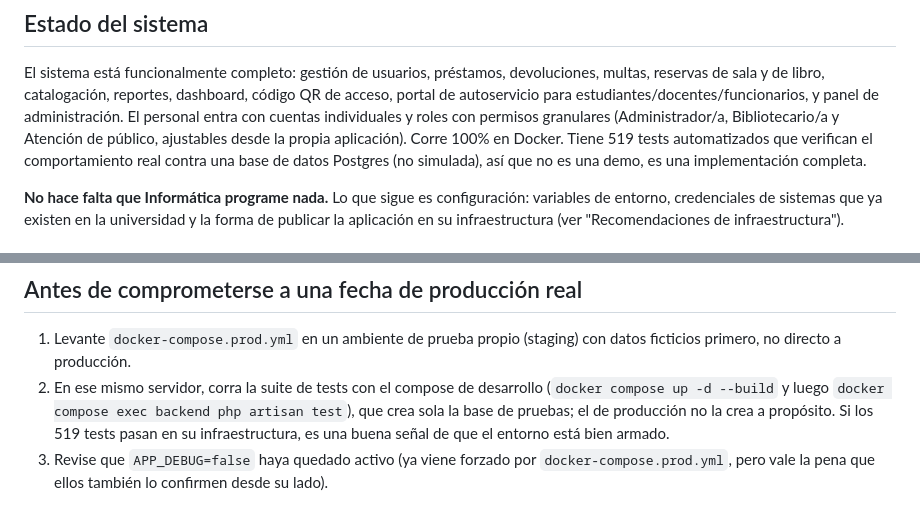
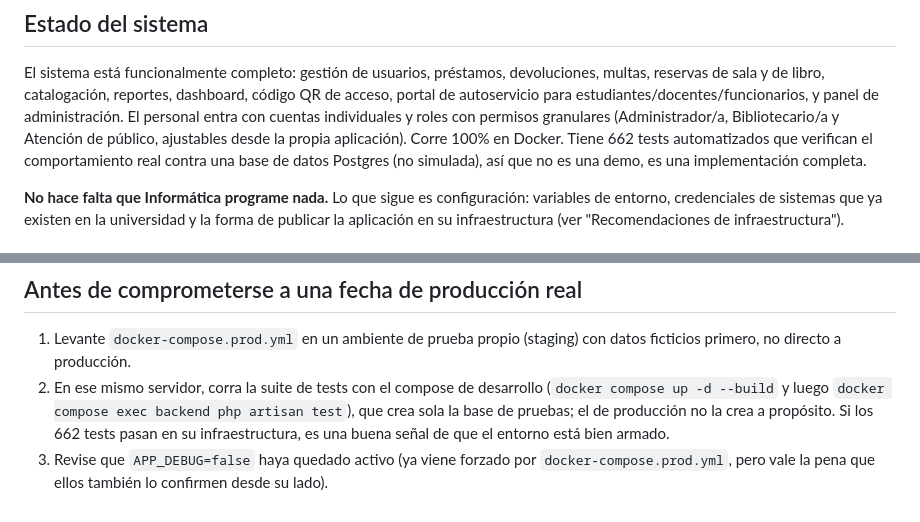
Before and after one commit to Dysnomia9/BiblioUMAG_publico_web_v2, a Markdown page: docs/handoff-informatica.md, 2 parts joined by grey strips. Drawn GitHub-style.

```diff
--- a/docs/handoff-informatica.md
+++ b/docs/handoff-informatica.md
@@ -17,7 +17,7 @@ dashboard, código QR de acceso, portal de autoservicio para
 estudiantes/docentes/funcionarios, y panel de administración. El personal
 entra con cuentas individuales y roles con permisos granulares
 (Administrador/a, Bibliotecario/a y Atención de público, ajustables desde la
-propia aplicación). Corre 100% en Docker. Tiene 519 tests automatizados que
+propia aplicación). Corre 100% en Docker. Tiene 662 tests automatizados que
 verifican el comportamiento real contra una base de datos Postgres (no
 simulada), así que no es una demo, es una implementación completa.
 
@@ -224,7 +224,7 @@ Para que no se lean como carencias en la revisión:
 2. En ese mismo servidor, corra la suite de tests con el compose de
    desarrollo (`docker compose up -d --build` y luego
    `docker compose exec backend php artisan test`), que crea sola la base de
-   pruebas; el de producción no la crea a propósito. Si los 519 tests pasan
+   pruebas; el de producción no la crea a propósito. Si los 662 tests pasan
    en su infraestructura, es una buena señal de que el entorno está bien
    armado.
 3. Revise que `APP_DEBUG=false` haya quedado activo (ya viene forzado por
```
Also changed, not shown: README.md (+8 -4 lines).
